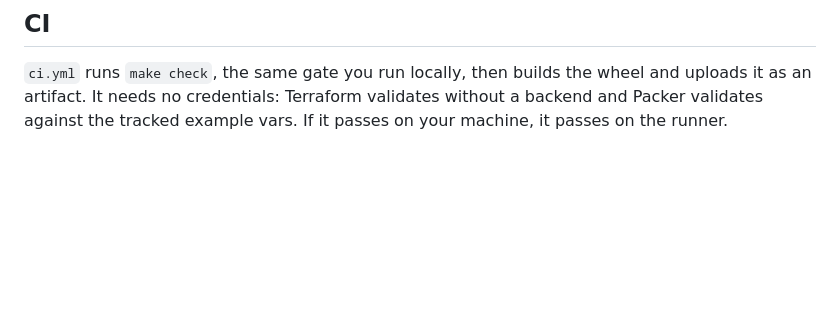
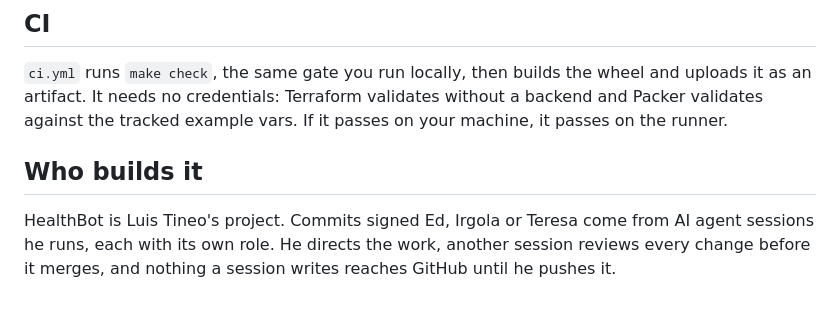
Before and after one commit to kingletas/healthbot, a Markdown page: README.md, the part around the change. GitHub-like rendering; blank space fills up the shorter version.

Commit message:
The README says who builds HealthBot: the named commit authors are AI agent sessions he runs
A public history signed Ed, Irgola or Teresa reads as people unless the project says otherwise. The section says they are agent sessions with roles, that another session reviews every change before it merges, and that nothing a session writes reaches GitHub until he pushes it. No CHANGELOG entry: nothing changes for somebody running HealthBot.

```diff
--- a/README.md
+++ b/README.md
@@ -188,3 +188,7 @@ Infrastructure: build the AMI under `IT/packer` by copying the tracked example f
 ## CI
 
 `ci.yml` runs `make check`, the same gate you run locally, then builds the wheel and uploads it as an artifact. It needs no credentials: Terraform validates without a backend and Packer validates against the tracked example vars. If it passes on your machine, it passes on the runner.
+
+## Who builds it
+
+HealthBot is Luis Tineo's project. Commits signed Ed, Irgola or Teresa come from AI agent sessions he runs, each with its own role. He directs the work, another session reviews every change before it merges, and nothing a session writes reaches GitHub until he pushes it.
```
